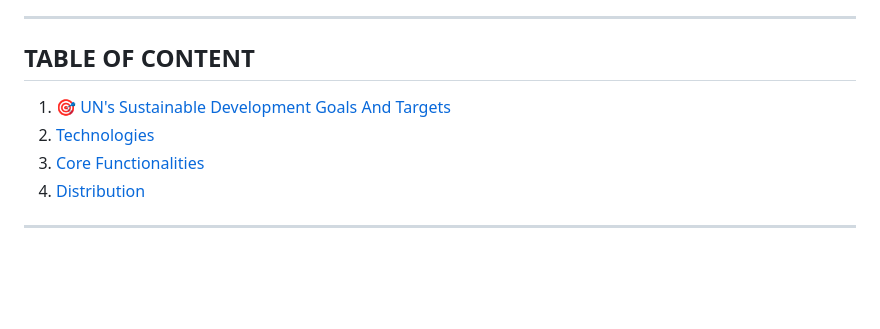
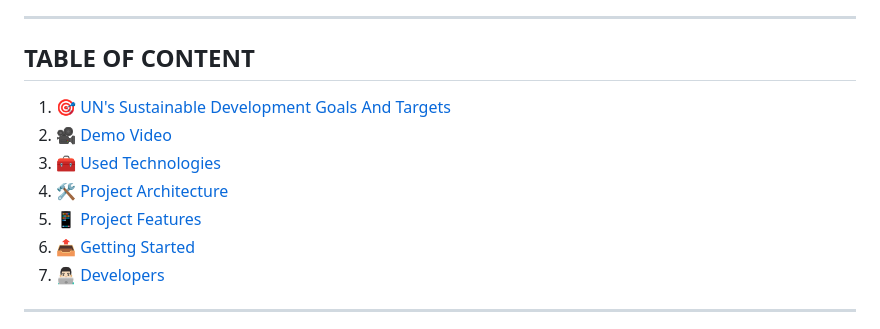
Before and after one commit to altair2503/WaitForMe, a Markdown page: README.md, the part around the change printed below. GitHub-like rendering; blank space fills up the shorter version.

Commit message:
Routing in Readme

```diff
--- a/README.md
+++ b/README.md
@@ -9,9 +9,12 @@ TABLE OF CONTENT
 ----------------
 <ol>
   <li><a href="#un's-sustainable-development-goals-and-targets">🎯 UN's Sustainable Development Goals And Targets</a></li>
-  <li><a href="#technologies">Technologies</a></li>
-  <li><a href="#core-functionalities">Core Functionalities</a></li>
-  <li><a href="#distribution">Distribution</a></li>
+  <li><a href="#project-demo-video">🎥 Demo Video</a></li>
+  <li><a href="#used-technologies">🧰 Used Technologies</a></li>
+  <li><a href="#project-architecture">🛠️ Project Architecture</a></li>
+  <li><a href="#project-features">📱 Project Features</a></li>
+  <li><a href="#importing">📤 Getting Started</a></li>
+  <li><a href="#developers">👨🏻‍💻 Developers</a></li>
 </ol>
 
 ---
```
Also changed, not shown: other parts of README.md (+7 -1 lines).
